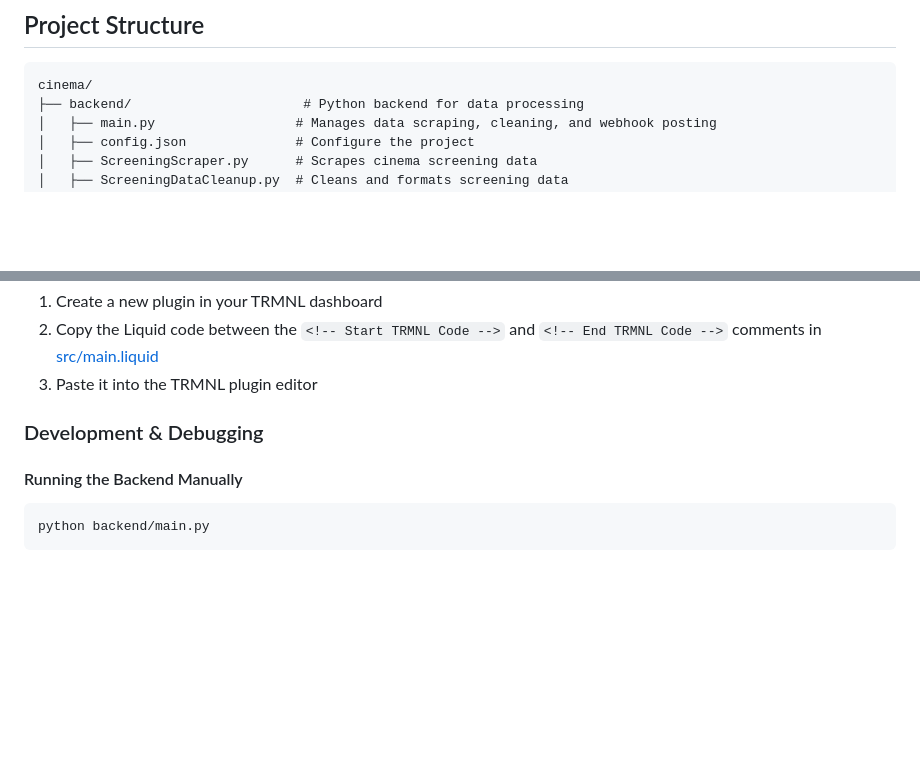
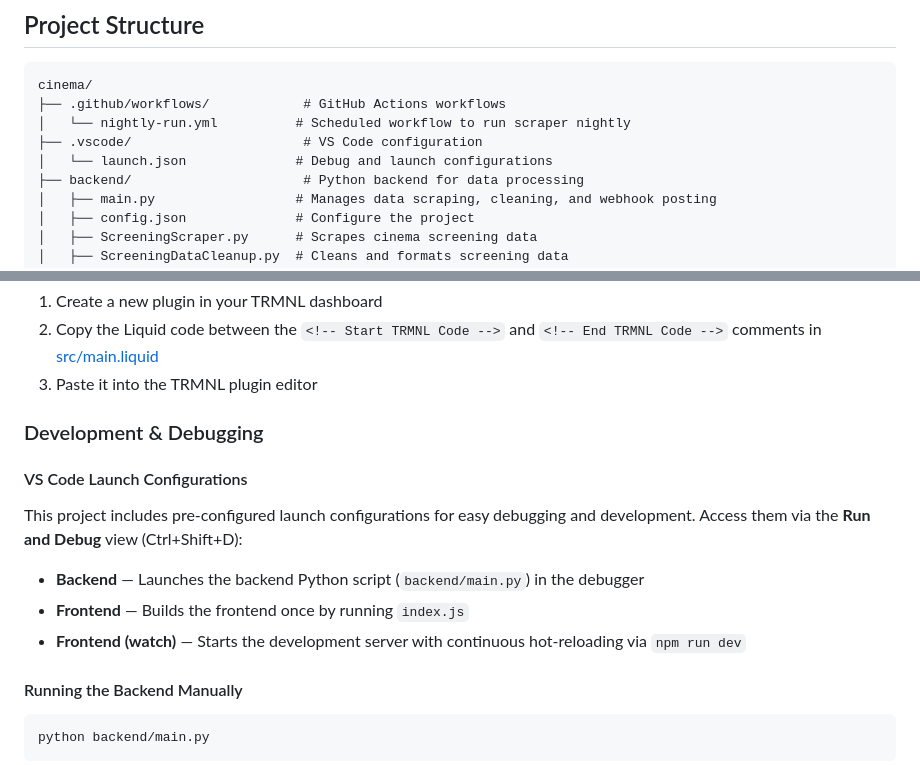
Before and after one commit to vischm/TRMNL-Cinema-Plugin, a Markdown page: README.md, 2 parts joined by grey strips. Rendered like a GitHub page; blank space fills up the shorter version.

Commit message:
chore: add VS Code launch configurations for backend and frontend

````diff
--- a/README.md
+++ b/README.md
@@ -22,6 +22,10 @@ A plugin for [TRMNL displays](https://usetrmnl.com/) that shows the highest-rate
 
 ```
 cinema/
+├── .github/workflows/            # GitHub Actions workflows
+│   └── nightly-run.yml          # Scheduled workflow to run scraper nightly
+├── .vscode/                      # VS Code configuration
+│   └── launch.json              # Debug and launch configurations
 ├── backend/                      # Python backend for data processing
 │   ├── main.py                  # Manages data scraping, cleaning, and webhook posting
 │   ├── config.json              # Configure the project
@@ -110,6 +114,14 @@ The frontend is deployed directly through the **TRMNL web interface**:
 
 ### Development & Debugging
 
+#### VS Code Launch Configurations
+
+This project includes pre-configured launch configurations for easy debugging and development. Access them via the **Run and Debug** view (Ctrl+Shift+D):
+
+- **Backend** — Launches the backend Python script (`backend/main.py`) in the debugger
+- **Frontend** — Builds the frontend once by running `index.js`
+- **Frontend (watch)** — Starts the development server with continuous hot-reloading via `npm run dev`
+
 #### Running the Backend Manually
 
 ```bash
````
